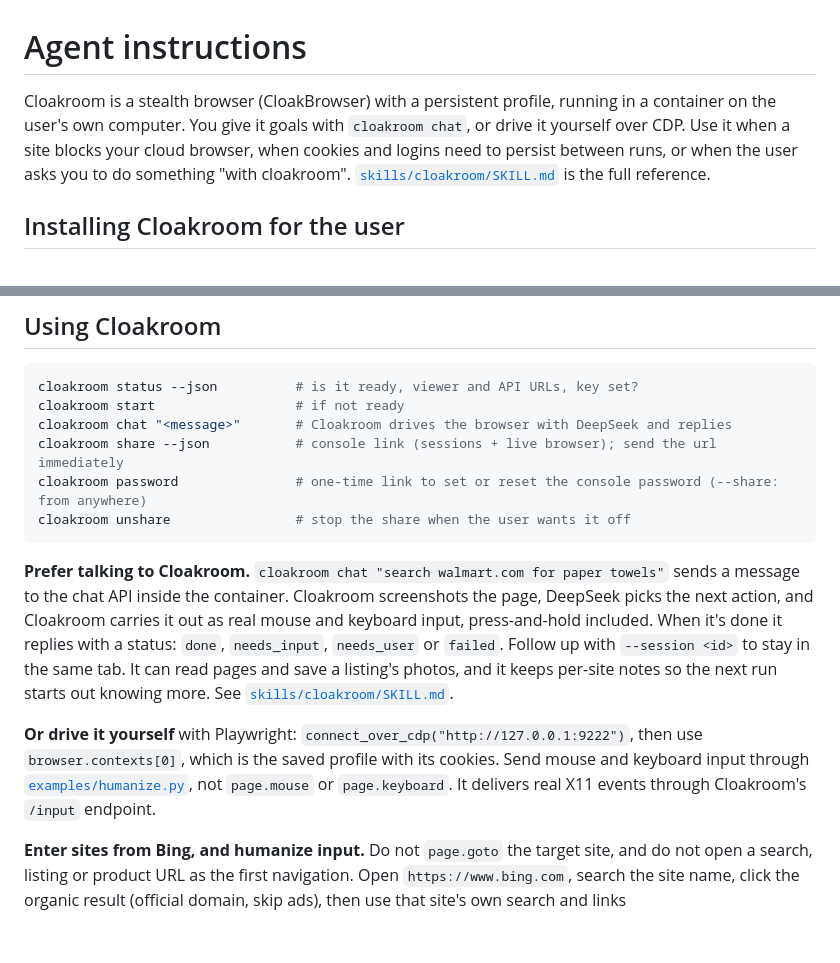
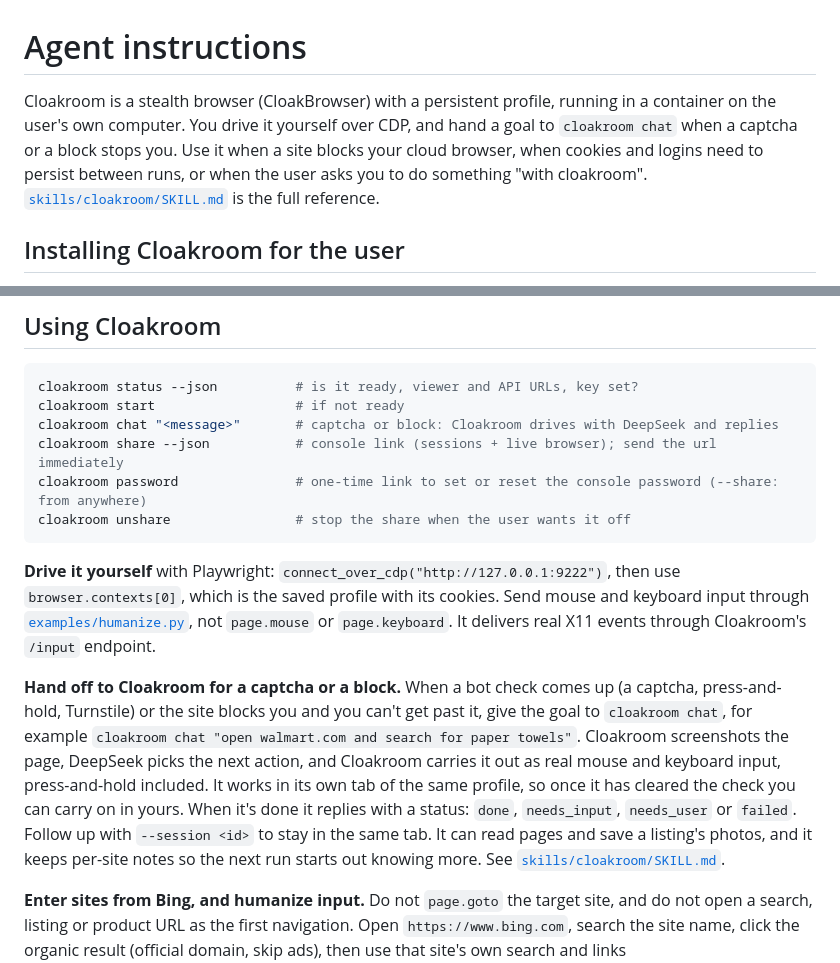
Before and after one commit to jonclegg/cloakroom, a Markdown page: AGENTS.md, 2 parts joined by grey strips. Rendered like a GitHub page; blank space fills up the shorter version.

````diff
--- a/AGENTS.md
+++ b/AGENTS.md
@@ -1,6 +1,6 @@
 # Agent instructions
 
-Cloakroom is a stealth browser (CloakBrowser) with a persistent profile, running in a container on the user's own computer. You give it goals with `cloakroom chat`, or drive it yourself over CDP. Use it when a site blocks your cloud browser, when cookies and logins need to persist between runs, or when the user asks you to do something "with cloakroom". [`skills/cloakroom/SKILL.md`](skills/cloakroom/SKILL.md) is the full reference.
+Cloakroom is a stealth browser (CloakBrowser) with a persistent profile, running in a container on the user's own computer. You drive it yourself over CDP, and hand a goal to `cloakroom chat` when a captcha or a block stops you. Use it when a site blocks your cloud browser, when cookies and logins need to persist between runs, or when the user asks you to do something "with cloakroom". [`skills/cloakroom/SKILL.md`](skills/cloakroom/SKILL.md) is the full reference.
 
 ## Installing Cloakroom for the user
 
@@ -57,15 +57,15 @@ On Windows there is no `cloakroom` command on the host. Use `docker exec cloakro
 ```bash
 cloakroom status --json          # is it ready, viewer and API URLs, key set?
 cloakroom start                  # if not ready
-cloakroom chat "<message>"       # Cloakroom drives the browser with DeepSeek and replies
+cloakroom chat "<message>"       # captcha or block: Cloakroom drives with DeepSeek and replies
 cloakroom share --json           # console link (sessions + live browser); send the url immediately
 cloakroom password               # one-time link to set or reset the console password (--share: from anywhere)
 cloakroom unshare                # stop the share when the user wants it off
 ```
 
-**Prefer talking to Cloakroom.** `cloakroom chat "search walmart.com for paper towels"` sends a message to the chat API inside the container. Cloakroom screenshots the page, DeepSeek picks the next action, and Cloakroom carries it out as real mouse and keyboard input, press-and-hold included. When it's done it replies with a status: `done`, `needs_input`, `needs_user` or `failed`. Follow up with `--session <id>` to stay in the same tab. It can read pages and save a listing's photos, and it keeps per-site notes so the next run starts out knowing more. See [`skills/cloakroom/SKILL.md`](skills/cloakroom/SKILL.md#cloakroom-chat-cloakroom-drives-you-talk).
+**Drive it yourself** with Playwright: `connect_over_cdp("http://127.0.0.1:9222")`, then use `browser.contexts[0]`, which is the saved profile with its cookies. Send mouse and keyboard input through [`examples/humanize.py`](examples/humanize.py), not `page.mouse` or `page.keyboard`. It delivers real X11 events through Cloakroom's `/input` endpoint.
 
-**Or drive it yourself** with Playwright: `connect_over_cdp("http://127.0.0.1:9222")`, then use `browser.contexts[0]`, which is the saved profile with its cookies. Send mouse and keyboard input through [`examples/humanize.py`](examples/humanize.py), not `page.mouse` or `page.keyboard`. It delivers real X11 events through Cloakroom's `/input` endpoint.
+**Hand off to Cloakroom for a captcha or a block.** When a bot check comes up (a captcha, press-and-hold, Turnstile) or the site blocks you and you can't get past it, give the goal to `cloakroom chat`, for example `cloakroom chat "open walmart.com and search for paper towels"`. Cloakroom screenshots the page, DeepSeek picks the next action, and Cloakroom carries it out as real mouse and keyboard input, press-and-hold included. It works in its own tab of the same profile, so once it has cleared the check you can carry on in yours. When it's done it replies with a status: `done`, `needs_input`, `needs_user` or `failed`. Follow up with `--session <id>` to stay in the same tab. It can read pages and save a listing's photos, and it keeps per-site notes so the next run starts out knowing more. See [`skills/cloakroom/SKILL.md`](skills/cloakroom/SKILL.md#cloakroom-chat-cloakroom-drives-you-talk).
 
 **Enter sites from Bing, and humanize input.** Do not `page.goto` the target site, and do not open a search, listing or product URL as the first navigation. Open `https://www.bing.com`, search the site name, click the organic result (official domain, skip ads), then use that site's own search and links ([`examples/bing_first.py`](examples/bing_first.py)). Starting from Google often hits `/sorry/`. Pause between actions, click a field before typing, and type character by character. If a bot check still appears, `cloakroom chat` works it.
 
````
Also changed, not shown: skills/cloakroom/SKILL.md (+5 -4 lines).
